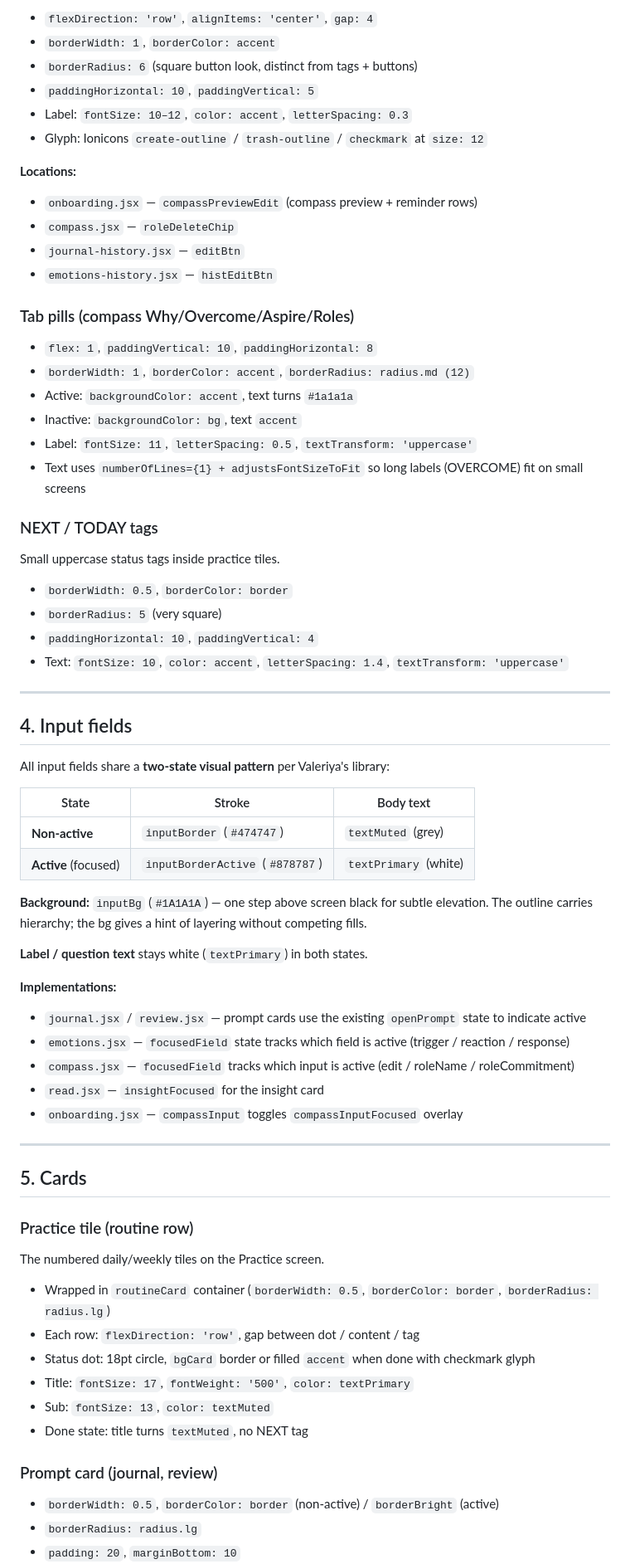
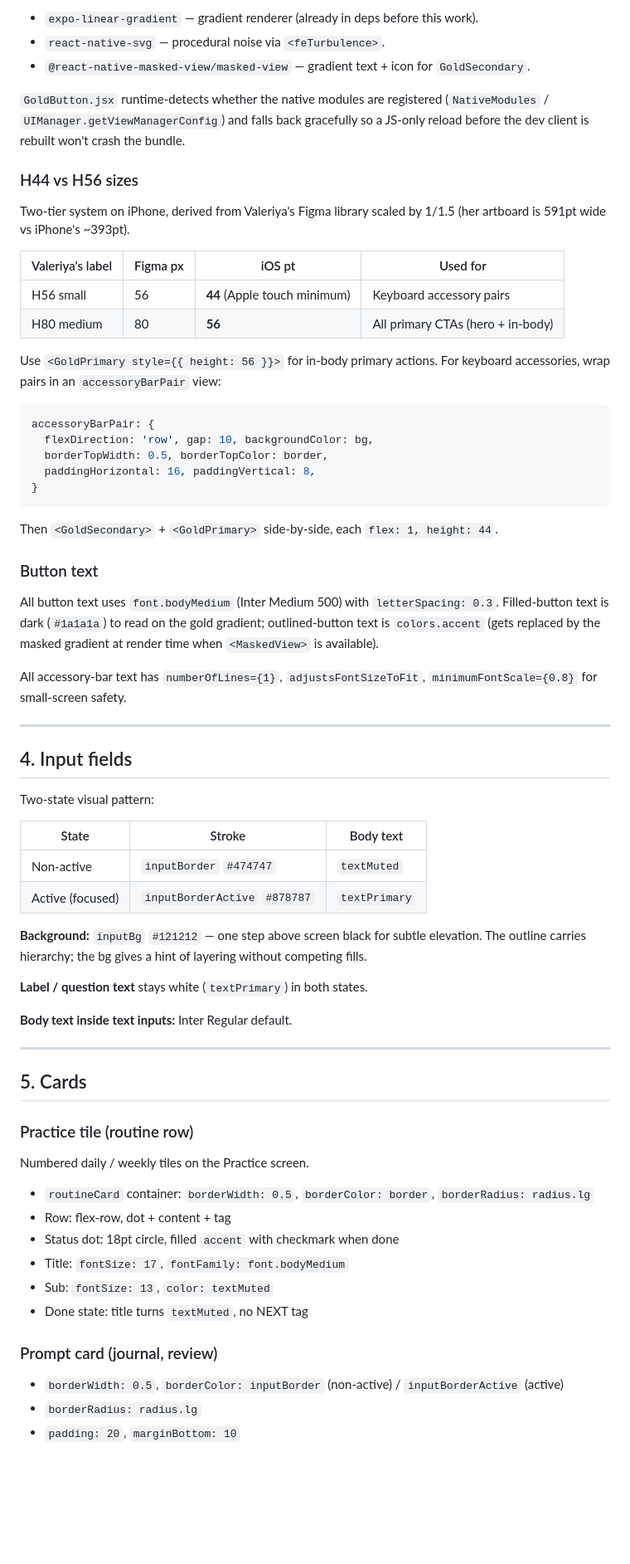
Before and after one commit to getmarcusapp/Marcus, a Markdown page: DESIGN_SYSTEM.md, the part around one of its changes. Shown at 83% size. GitHub-like rendering; blank space fills up the shorter version.

````diff
--- a/DESIGN_SYSTEM.md
+++ b/DESIGN_SYSTEM.md
@@ -158,74 +157,68 @@ Used wherever a small "edit" or "delete" affordance is needed inline.
 
-- `flexDirection: 'row'`, `alignItems: 'center'`, `gap: 4`
-- `borderWidth: 1`, `borderColor: accent`
-- `borderRadius: 6` (square button look, distinct from tags + buttons)
-- `paddingHorizontal: 10`, `paddingVertical: 5`
-- Label: `fontSize: 10–12`, `color: accent`, `letterSpacing: 0.3`
-- Glyph: Ionicons `create-outline` / `trash-outline` / `checkmark` at `size: 12`
+- `expo-linear-gradient` — gradient renderer (already in deps before this work).
+- `react-native-svg` — procedural noise via `<feTurbulence>`.
+- `@react-native-masked-view/masked-view` — gradient text + icon for `GoldSecondary`.
 
-**Locations:**
-- `onboarding.jsx` — `compassPreviewEdit` (compass preview + reminder rows)
-- `compass.jsx` — `roleDeleteChip`
-- `journal-history.jsx` — `editBtn`
-- `emotions-history.jsx` — `histEditBtn`
+`GoldButton.jsx` runtime-detects whether the native modules are registered (`NativeModules` / `UIManager.getViewManagerConfig`) and falls back gracefully so a JS-only reload before the dev client is rebuilt won't crash the bundle.
 
-### Tab pills (compass Why/Overcome/Aspire/Roles)
+### H44 vs H56 sizes
 
-- `flex: 1`, `paddingVertical: 10`, `paddingHorizontal: 8`
-- `borderWidth: 1`, `borderColor: accent`, `borderRadius: radius.md (12)`
-- Active: `backgroundColor: accent`, text turns `#1a1a1a`
-- Inactive: `backgroundColor: bg`, text `accent`
-- Label: `fontSize: 11`, `letterSpacing: 0.5`, `textTransform: 'uppercase'`
-- Text uses `numberOfLines={1} + adjustsFontSizeToFit` so long labels (OVERCOME) fit on small screens
+Two-tier system on iPhone, derived from Valeriya's Figma library scaled by 1/1.5 (her artboard is 591pt wide vs iPhone's ~393pt).
 
-### NEXT / TODAY tags
+| Valeriya's label | Figma px | iOS pt | Used for |
+|---|---|---|---|
+| H56 small | 56 | **44** (Apple touch minimum) | Keyboard accessory pairs |
+| H80 medium | 80 | **56** | All primary CTAs (hero + in-body) |
 
-Small uppercase status tags inside practice tiles.
+Use `<GoldPrimary style={{ height: 56 }}>` for in-body primary actions. For keyboard accessories, wrap pairs in an `accessoryBarPair` view:
 
-- `borderWidth: 0.5`, `borderColor: border`
-- `borderRadius: 5` (very square)
-- `paddingHorizontal: 10`, `paddingVertical: 4`
-- Text: `fontSize: 10`, `color: accent`, `letterSpacing: 1.4`, `textTransform: 'uppercase'`
+```js
+accessoryBarPair: {
+  flexDirection: 'row', gap: 10, backgroundColor: bg,
+  borderTopWidth: 0.5, borderTopColor: border,
+  paddingHorizontal: 16, paddingVertical: 8,
+}
+```
+
+Then `<GoldSecondary>` + `<GoldPrimary>` side-by-side, each `flex: 1, height: 44`.
+
+### Button text
+
+All button text uses `font.bodyMedium` (Inter Medium 500) with `letterSpacing: 0.3`. Filled-button text is dark (`#1a1a1a`) to read on the gold gradient; outlined-button text is `colors.accent` (gets replaced by the masked gradient at render time when `<MaskedView>` is available).
+
+All accessory-bar text has `numberOfLines={1}`, `adjustsFontSizeToFit`, `minimumFontScale={0.8}` for small-screen safety.
 
 ---
 
 ## 4. Input fields
 
-All input fields share a **two-state visual pattern** per Valeriya's library:
+Two-state visual pattern:
 
 | State | Stroke | Body text |
 |---|---|---|
-| **Non-active** | `inputBorder` (`#474747`) | `textMuted` (grey) |
-| **Active** (focused) | `inputBorderActive` (`#878787`) | `textPrimary` (white) |
+| Non-active | `inputBorder` `#474747` | `textMuted` |
+| Active (focused) | `inputBorderActive` `#878787` | `textPrimary` |
 
-**Background:** `inputBg` (`#1A1A1A`) — one step above screen black for subtle elevation. The outline carries hierarchy; the bg gives a hint of layering without competing fills.
+**Background:** `inputBg` `#121212` — one step above screen black for subtle elevation. The outline carries hierarchy; the bg gives a hint of layering without competing fills.
 
 **Label / question text** stays white (`textPrimary`) in both states.
 
-**Implementations:**
-- `journal.jsx` / `review.jsx` — prompt cards use the existing `openPrompt` state to indicate active
-- `emotions.jsx` — `focusedField` state tracks which field is active (trigger / reaction / response)
-- `compass.jsx` — `focusedField` tracks which input is active (edit / roleName / roleCommitment)
-- `read.jsx` — `insightFocused` for the insight card
-- `onboarding.jsx` — `compassInput` toggles `compassInputFocused` overlay
+**Body text inside text inputs:** Inter Regular default.
 
 ---
 
 ## 5. Cards
 
 ### Practice tile (routine row)
-
-The numbered daily/weekly tiles on the Practice screen.
-
-- Wrapped in `routineCard` container (`borderWidth: 0.5`, `borderColor: border`, `borderRadius: radius.lg`)
-- Each row: `flexDirection: 'row'`, gap between dot / content / tag
-- Status dot: 18pt circle, `bgCard` border or filled `accent` when done with checkmark glyph
-- Title: `fontSize: 17`, `fontWeight: '500'`, `color: textPrimary`
+Numbered daily / weekly tiles on the Practice screen.
+- `routineCard` container: `borderWidth: 0.5`, `borderColor: border`, `borderRadius: radius.lg`
+- Row: flex-row, dot + content + tag
+- Status dot: 18pt circle, filled `accent` with checkmark when done
+- Title: `fontSize: 17`, `fontFamily: font.bodyMedium`
 - Sub: `fontSize: 13`, `color: textMuted`
 - Done state: title turns `textMuted`, no NEXT tag
 
 ### Prompt card (journal, review)
-
-- `borderWidth: 0.5`, `borderColor: border` (non-active) / `borderBright` (active)
+- `borderWidth: 0.5`, `borderColor: inputBorder` (non-active) / `inputBorderActive` (active)
 - `borderRadius: radius.lg`
 - `padding: 20`, `marginBottom: 10`
````
Also changed, not shown: other parts of DESIGN_SYSTEM.md (+164 -129 lines).
